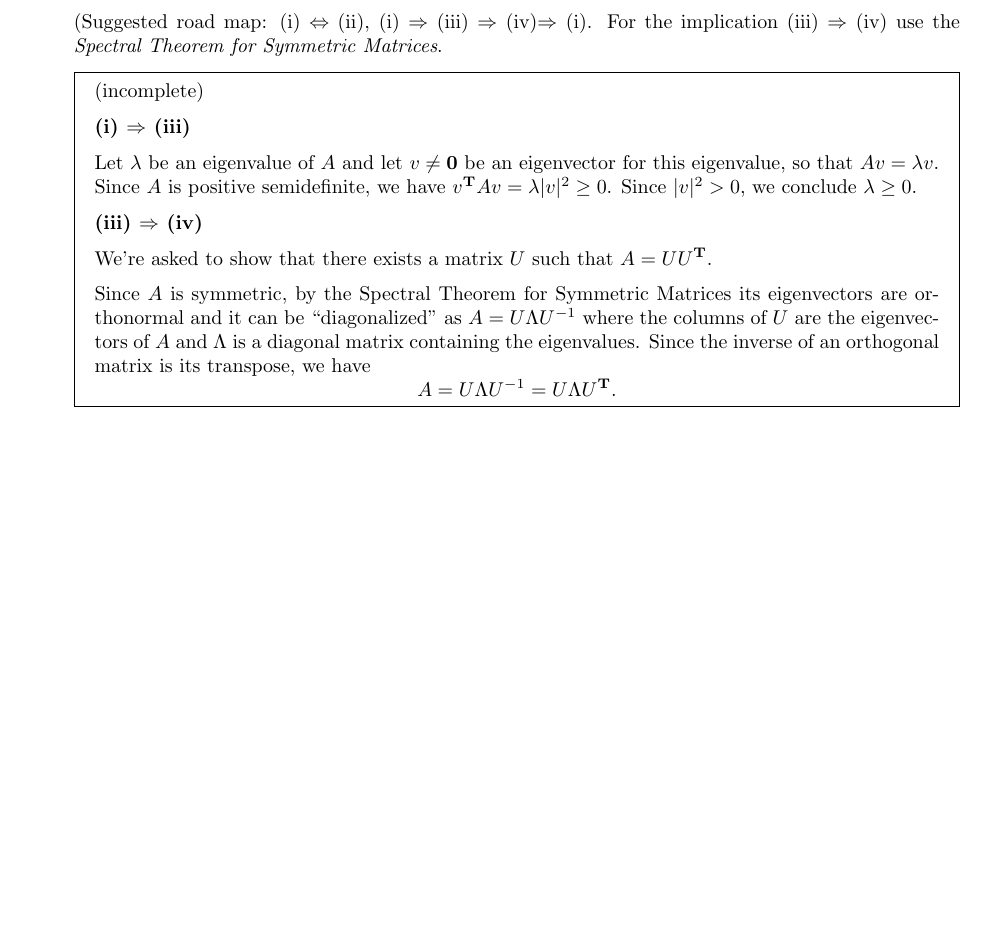
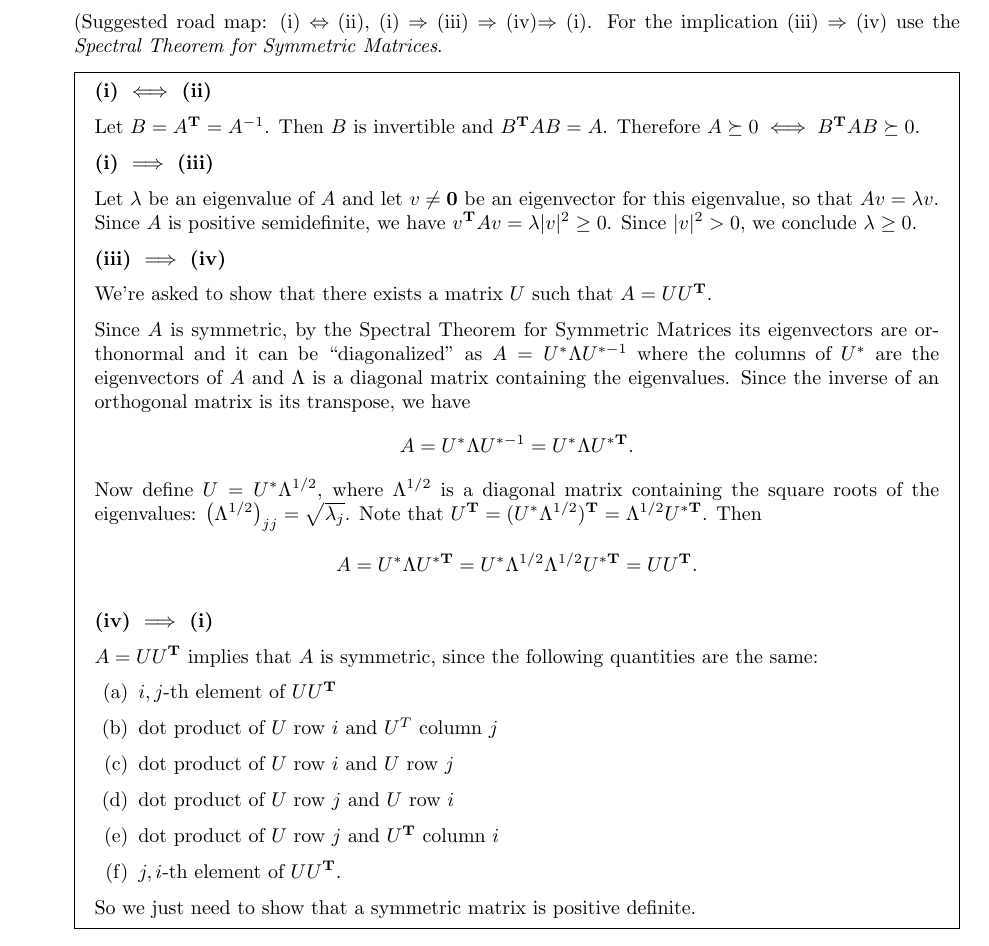
Before and after one commit to dandavison/mathematics, a LaTeX problem sheet (machine-learning-cs189-hw2.tex, which reads notes.sty): part of page 4 of 14, cut so that both start at the same text, the shorter picture padded with empty space. Compiled offline with pdfLaTeX.

Commit message:
cs189 hw2 linear algebra

```diff
--- a/machine-learning-cs189-hw2.tex
+++ b/machine-learning-cs189-hw2.tex
@@ -179,9 +179,12 @@ and what you proved in (b) to find a matrix $B$ such that $A = B^\T B$.)
     (Suggested road map: (i) $\Leftrightarrow$ (ii), (i) $\Rightarrow$ (iii) $\Rightarrow$ (iv)$ \Rightarrow$ (i). For the implication (iii) $\Rightarrow$ (iv) use the \emph{Spectral Theorem for Symmetric Matrices}.
 
     \begin{mdframed}
-      (incomplete)
+      \textbf{(i) $\iff$ (ii)}
 
-      \textbf{(i) $\Rightarrow$ (iii)}
+      Let $B = A^\T = A^\1$. Then $B$ is invertible and $B^\T AB =
+      A$. Therefore $A \succeq 0 \iff B^\T AB \succeq 0$.
+
+      \textbf{(i) $\implies$ (iii)}
 
       Let $\lambda$ be an eigenvalue of $A$ and let $v \neq \vec 0$ be an eigenvector for
       this eigenvalue, so that $Av = \lambda v$. Since $A$ is positive
@@ -192,19 +195,39 @@ and what you proved in (b) to find a matrix $B$ such that $A = B^\T B$.)
       % positive definite then it would be invertible. However as $A$ is positive
       % semidefinite it may not be.)
 
-      \textbf{(iii) $\Rightarrow$ (iv)}
+      \textbf{(iii) $\implies$ (iv)}
 
       We're asked to show that there exists a matrix $U$ such that $A = UU^\T$.
 
       Since $A$ is symmetric, by the Spectral Theorem for Symmetric Matrices
       its eigenvectors are orthonormal and it can be ``diagonalized'' as
-      $A = U\Lambda U^\1$ where the columns of $U$ are the eigenvectors of $A$
+      $A = U^*\Lambda U^{*\1}$ where the columns of $U^*$ are the eigenvectors of $A$
       and $\Lambda$ is a diagonal matrix containing the eigenvalues. Since the
       inverse of an orthogonal matrix is its transpose, we have
       $$
-      A = U\Lambda U^\1 = U\Lambda U^\T.
+      A = U^*\Lambda U^{*\1} = U^*\Lambda U^{*\T}.
       $$
+      Now define $U = U^*\Lambda^{1/2}$, where $\Lambda^{1/2}$ is a diagonal
+      matrix containing the square roots of the eigenvalues:
+      $\(\Lambda^{1/2}\)_{jj} = \sqrt{\lambda_j}$. Note that
+      $U^\T = (U^*\Lambda^{1/2})^\T = \Lambda^{1/2}U^{*\T}$. Then
+      \begin{align*}
+        A = U^*\Lambda U^{*\T} = U^*\Lambda^{1/2}\Lambda^{1/2} U^{*\T} = UU^\T.
+      \end{align*}
 
+      \textbf{(iv) $\implies$ (i)}
+
+      $A = UU^\T$ implies that $A$ is symmetric, since the following quantities are the same:
+      \begin{enumerate}
+      \item $i,j$-th element of $UU^\T$
+      \item dot product of $U$ row $i$ and $U^T$ column $j$
+      \item dot product of $U$ row $i$ and $U$ row $j$
+      \item dot product of $U$ row $j$ and $U$ row $i$
+      \item dot product of $U$ row $j$ and $U^\T$ column $i$
+      \item $j,i$-th element of $UU^\T$.
+      \end{enumerate}
+
+      So we just need to show that a symmetric matrix is positive definite.
     \end{mdframed}
 
     \item For a symmetric positive definite matrix $A \succ 0 \in \R^{n\times n}$, prove the following.
--- a/notes.sty
+++ b/notes.sty
@@ -15,6 +15,7 @@
 \DeclareMathOperator{\ealign}{\end{align*}}
 \DeclareMathOperator{\sech}{\text{sech}}
 \DeclareMathOperator{\trace}{\text{trace}}
+\DeclareMathOperator{\by}{\times}
 \let\d\relax\DeclareMathOperator{\d}{\text{d}}
 \newcommand{\1}{{-1}}
 \newcommand{\Arg}{\text{Arg}~}
```
